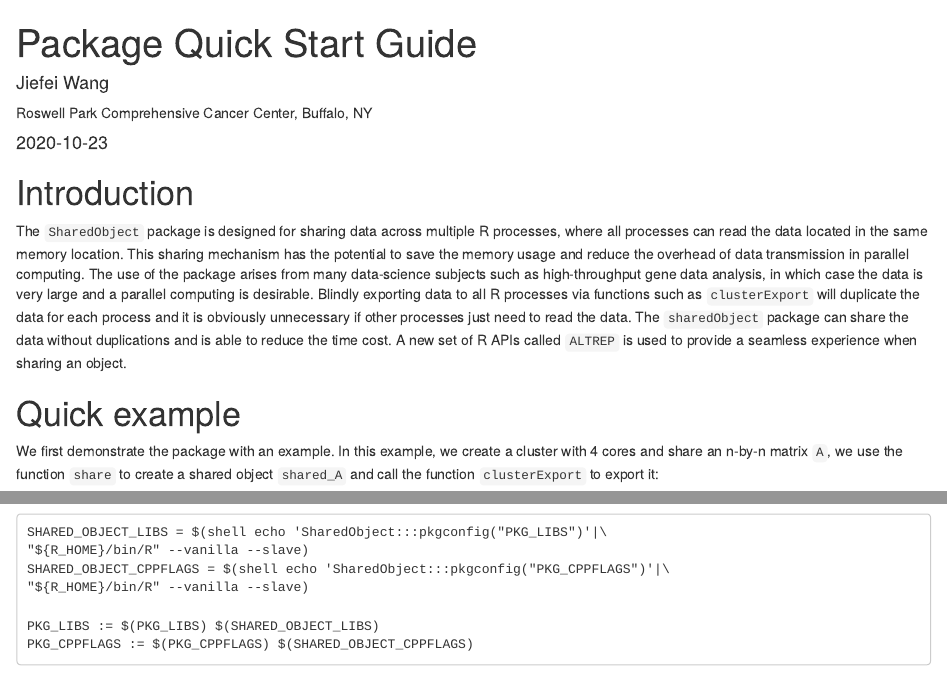
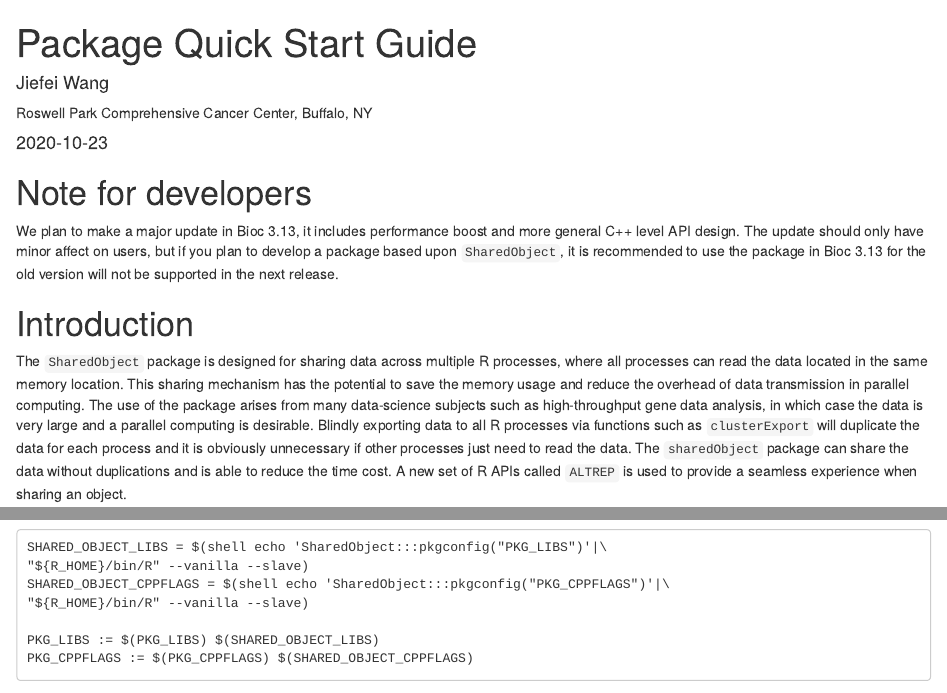
Before and after one commit to Jiefei-Wang/SharedObject, an R Markdown document (vignettes/quick_start_guide.Rmd): the page in a window 1100 px wide, from its top, and a second part further down, joined at a grey line. Rendered offline with R 4.5, knitr and Pandoc, with nearby package versions; drawn as R Markdown's standard HTML page in place of the format the file asks for; code that draws random numbers runs with fixed seeds of ours; some code elsewhere in the file could not run offline.

Commit message:
update vignette

````diff
--- a/vignettes/quick_start_guide.Rmd
+++ b/vignettes/quick_start_guide.Rmd
@@ -22,6 +23,9 @@
 )
 library("SharedObject")
 ```
+# Note for developers
+We plan to make a major update in Bioc 3.13, it includes performance boost and more general C++ level API design. The update should only have minor affect on users, but if you plan to develop a package based upon `SharedObject`, it is recommended to use the package in Bioc 3.13 for the old version will not be supported in the next release.
+
 # Introduction
 The `SharedObject` package is designed for sharing data across multiple R processes, where all processes can read the data located in the same memory location. This sharing mechanism has the potential to save the memory usage and reduce the overhead of data transmission in parallel computing. The use of the package arises from many data-science subjects such as high-throughput gene data analysis, in which case the data is very large and a parallel computing is desirable. Blindly exporting data to all R processes via functions such as `clusterExport` will duplicate the data for each process and it is obviously unnecessary if other processes just need to read the data. The `sharedObject` package can share the data without duplications and is able to reduce the time cost. A new set of R APIs called `ALTREP` is used to provide a seamless experience when sharing an object.
 
````
Also changed, not shown: README.md, vignettes/quick_start_guide.Rmd (1 more changed lines).
